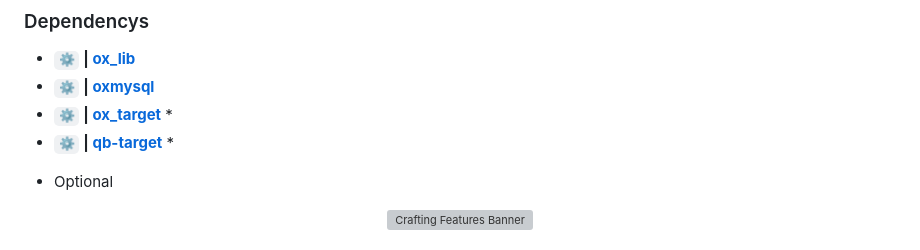
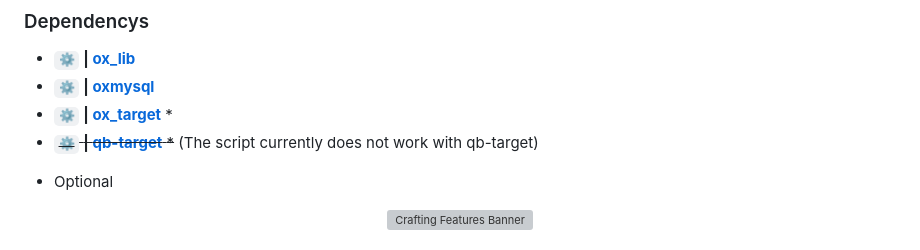
Before and after one commit to it-scripts/it-crafting, a Markdown page: README.md, the part around the change. Rendered like a GitHub page; grey boxes are pictures that could not be loaded.

```diff
--- a/README.md
+++ b/README.md
@@ -32,7 +32,7 @@ it-crafting is a lightweight crafting system for FiveM servers. Originally used
 - `⚙️` **| [ox_lib](https://github.com/overextended/ox_lib)**
 - `⚙️` **| [oxmysql](https://github.com/overextended/oxmysql)**
 - `⚙️` **| [ox_target](https://github.com/overextended/ox_target)** *
-- `⚙️` **| [qb-target](https://github.com/qbcore-framework/qb-target)** *
+- ~~`⚙️` **| [qb-target](https://github.com/qbcore-framework/qb-target)** *~~ (The script currently does not work with qb-target)
 
 * Optional
 
```
